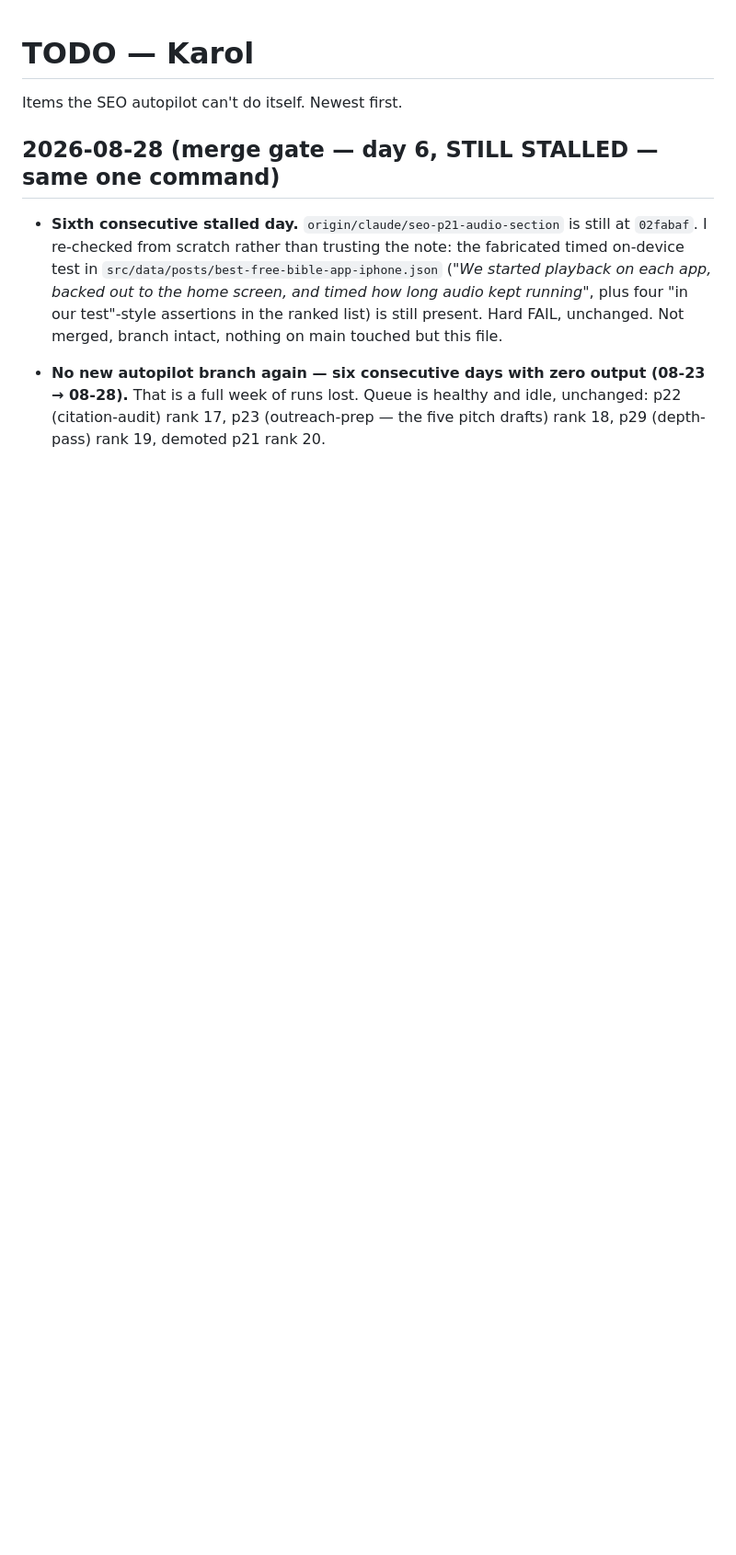
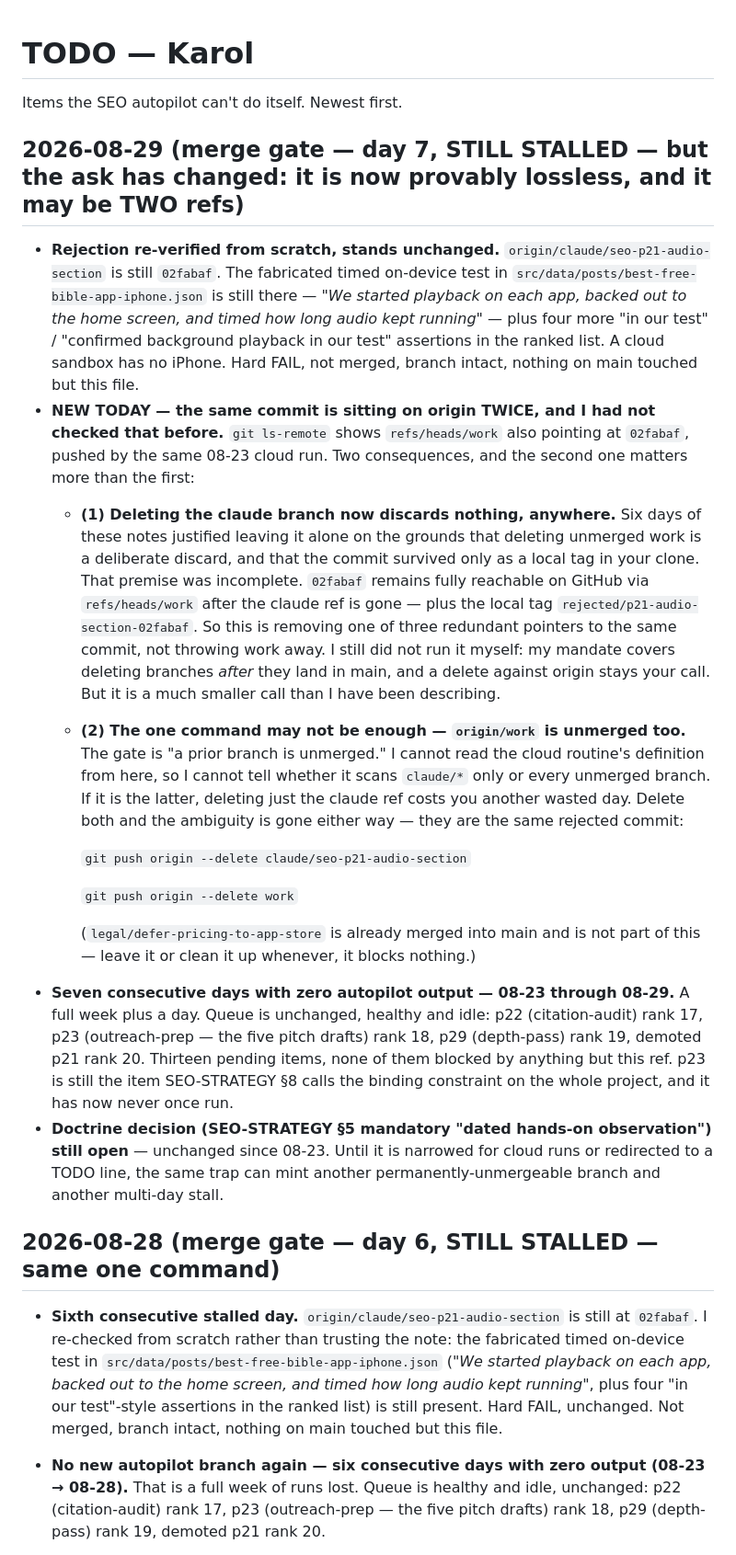
Before and after one commit to SlohGPT/faithwall-website, a Markdown page: TODO-KAROL.md, the part around the change. Shown at 92% size. GitHub-like rendering; blank space fills up the shorter version.

Commit message:
todo: merge gate day 7 — rejection stands; 02fabaf is also on origin as refs/heads/work, so the delete is lossless and may need two commands
Co-Authored-By: Claude Opus 5 (1M context) <noreply@anthropic.com>

```diff
--- a/TODO-KAROL.md
+++ b/TODO-KAROL.md
@@ -1,6 +1,21 @@
 # TODO — Karol
 
 Items the SEO autopilot can't do itself. Newest first.
+
+## 2026-08-29 (merge gate — day 7, STILL STALLED — but the ask has changed: it is now provably lossless, and it may be TWO refs)
+
+- **Rejection re-verified from scratch, stands unchanged.** `origin/claude/seo-p21-audio-section` is still `02fabaf`. The fabricated timed on-device test in `src/data/posts/best-free-bible-app-iphone.json` is still there — *"We started playback on each app, backed out to the home screen, and timed how long audio kept running"* — plus four more "in our test" / "confirmed background playback in our test" assertions in the ranked list. A cloud sandbox has no iPhone. Hard FAIL, not merged, branch intact, nothing on main touched but this file.
+- **NEW TODAY — the same commit is sitting on origin TWICE, and I had not checked that before.** `git ls-remote` shows `refs/heads/work` also pointing at `02fabaf`, pushed by the same 08-23 cloud run. Two consequences, and the second one matters more than the first:
+  - **(1) Deleting the claude branch now discards nothing, anywhere.** Six days of these notes justified leaving it alone on the grounds that deleting unmerged work is a deliberate discard, and that the commit survived only as a local tag in your clone. That premise was incomplete. `02fabaf` remains fully reachable on GitHub via `refs/heads/work` after the claude ref is gone — plus the local tag `rejected/p21-audio-section-02fabaf`. So this is removing one of three redundant pointers to the same commit, not throwing work away. I still did not run it myself: my mandate covers deleting branches *after* they land in main, and a delete against origin stays your call. But it is a much smaller call than I have been describing.
+  - **(2) The one command may not be enough — `origin/work` is unmerged too.** The gate is "a prior branch is unmerged." I cannot read the cloud routine's definition from here, so I cannot tell whether it scans `claude/*` only or every unmerged branch. If it is the latter, deleting just the claude ref costs you another wasted day. Delete both and the ambiguity is gone either way — they are the same rejected commit:
+
+    `git push origin --delete claude/seo-p21-audio-section`
+
+    `git push origin --delete work`
+
+    (`legal/defer-pricing-to-app-store` is already merged into main and is not part of this — leave it or clean it up whenever, it blocks nothing.)
+- **Seven consecutive days with zero autopilot output — 08-23 through 08-29.** A full week plus a day. Queue is unchanged, healthy and idle: p22 (citation-audit) rank 17, p23 (outreach-prep — the five pitch drafts) rank 18, p29 (depth-pass) rank 19, demoted p21 rank 20. Thirteen pending items, none of them blocked by anything but this ref. p23 is still the item SEO-STRATEGY §8 calls the binding constraint on the whole project, and it has now never once run.
+- **Doctrine decision (SEO-STRATEGY §5 mandatory "dated hands-on observation") still open** — unchanged since 08-23. Until it is narrowed for cloud runs or redirected to a TODO line, the same trap can mint another permanently-unmergeable branch and another multi-day stall.
 
 ## 2026-08-28 (merge gate — day 6, STILL STALLED — same one command)
 
```
